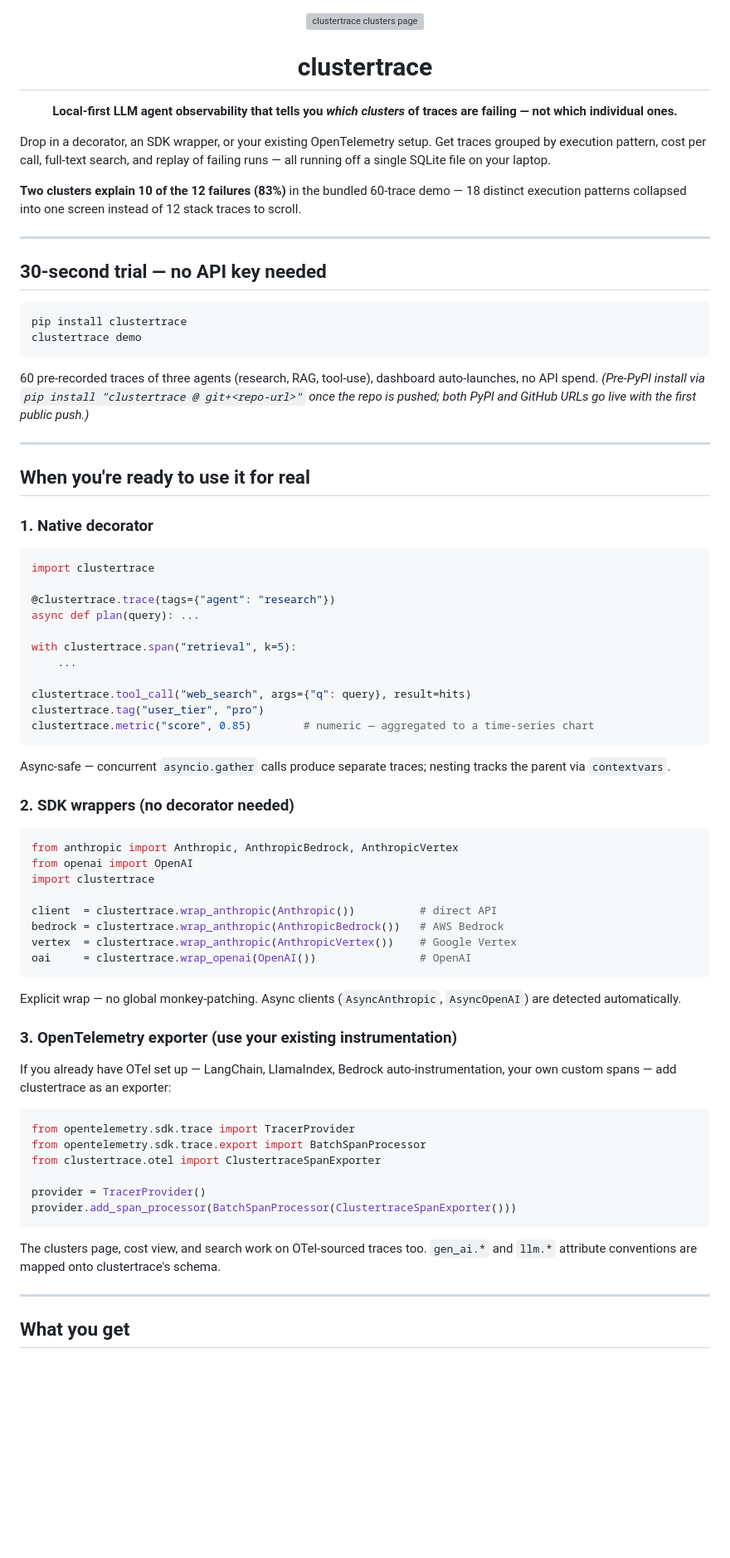
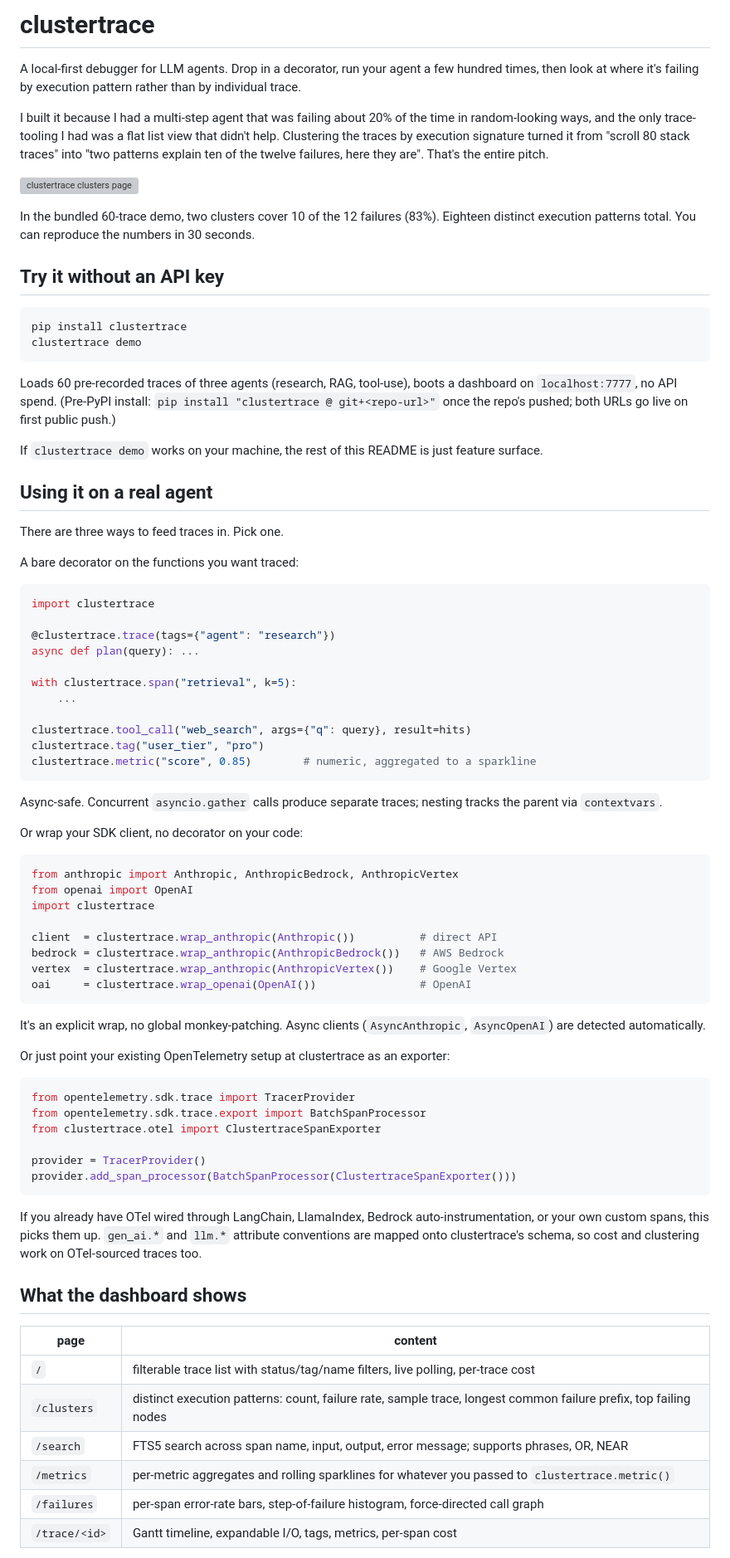
Before and after one commit to harrywinter06-code/clustertrace, a Markdown page: README.md, the part around one of its changes. Shown at 83% size. Drawn GitHub-style; blank space fills up the shorter version; grey boxes are pictures that could not be loaded.

````diff
--- a/README.md
+++ b/README.md
@@ -1,40 +1,29 @@
-<div align="center">
+# clustertrace
+
+A local-first debugger for LLM agents. Drop in a decorator, run your agent a few hundred times, then look at where it's failing by execution pattern rather than by individual trace.
+
+I built it because I had a multi-step agent that was failing about 20% of the time in random-looking ways, and the only trace-tooling I had was a flat list view that didn't help. Clustering the traces by execution signature turned it from "scroll 80 stack traces" into "two patterns explain ten of the twelve failures, here they are". That's the entire pitch.
 
 ![clustertrace clusters page](docs/hero.svg)
 
-# clustertrace
+In the bundled 60-trace demo, two clusters cover 10 of the 12 failures (83%). Eighteen distinct execution patterns total. You can reproduce the numbers in 30 seconds.
 
-**Local-first LLM agent observability that tells you *which clusters* of traces are failing — not which individual ones.**
-
-<!-- Badges hidden until repo is pushed to GitHub + published to PyPI; URLs below currently 404.
-[![tests](https://github.com/harrywinter06-code/clustertrace/actions/workflows/test.yml/badge.svg)](https://github.com/harrywinter06-code/clustertrace/actions/workflows/test.yml)
-[![pypi](https://img.shields.io/pypi/v/clustertrace.svg)](https://pypi.org/project/clustertrace/)
-[![python](https://img.shields.io/badge/python-3.11+-blue.svg)](https://www.python.org/downloads/)
-[![license](https://img.shields.io/badge/license-MIT-green.svg)](LICENSE)
--->
-
-</div>
-
-Drop in a decorator, an SDK wrapper, or your existing OpenTelemetry setup. Get traces grouped by execution pattern, cost per call, full-text search, and replay of failing runs — all running off a single SQLite file on your laptop.
-
-**Two clusters explain 10 of the 12 failures (83%)** in the bundled 60-trace demo — 18 distinct execution patterns collapsed into one screen instead of 12 stack traces to scroll.
-
----
-
-## 30-second trial — no API key needed
+## Try it without an API key
 
 ```bash
 pip install clustertrace
 clustertrace demo
 ```
 
-60 pre-recorded traces of three agents (research, RAG, tool-use), dashboard auto-launches, no API spend. *(Pre-PyPI install via `pip install "clustertrace @ git+<repo-url>"` once the repo is pushed; both PyPI and GitHub URLs go live with the first public push.)*
+Loads 60 pre-recorded traces of three agents (research, RAG, tool-use), boots a dashboard on `localhost:7777`, no API spend. (Pre-PyPI install: `pip install "clustertrace @ git+<repo-url>"` once the repo's pushed; both URLs go live on first public push.)
 
----
+If `clustertrace demo` works on your machine, the rest of this README is just feature surface.
 
-## When you're ready to use it for real
+## Using it on a real agent
 
-### 1. Native decorator
+There are three ways to feed traces in. Pick one.
+
+A bare decorator on the functions you want traced:
 
 ```python
 import clustertrace
@@ -47,12 +36,12 @@ with clustertrace.span("retrieval", k=5):
 
 clustertrace.tool_call("web_search", args={"q": query}, result=hits)
 clustertrace.tag("user_tier", "pro")
-clustertrace.metric("score", 0.85)        # numeric — aggregated to a time-series chart
+clustertrace.metric("score", 0.85)        # numeric, aggregated to a sparkline
 ```
 
-Async-safe — concurrent `asyncio.gather` calls produce separate traces; nesting tracks the parent via `contextvars`.
+Async-safe. Concurrent `asyncio.gather` calls produce separate traces; nesting tracks the parent via `contextvars`.
 
-### 2. SDK wrappers (no decorator needed)
+Or wrap your SDK client, no decorator on your code:
 
 ```python
 from anthropic import Anthropic, AnthropicBedrock, AnthropicVertex
@@ -65,11 +54,9 @@ vertex  = clustertrace.wrap_anthropic(AnthropicVertex())    # Google Vertex
 oai     = clustertrace.wrap_openai(OpenAI())                # OpenAI
 ```
 
-Explicit wrap — no global monkey-patching. Async clients (`AsyncAnthropic`, `AsyncOpenAI`) are detected automatically.
+It's an explicit wrap, no global monkey-patching. Async clients (`AsyncAnthropic`, `AsyncOpenAI`) are detected automatically.
 
-### 3. OpenTelemetry exporter (use your existing instrumentation)
-
-If you already have OTel set up — LangChain, LlamaIndex, Bedrock auto-instrumentation, your own custom spans — add clustertrace as an exporter:
+Or just point your existing OpenTelemetry setup at clustertrace as an exporter:
 
 ```python
 from opentelemetry.sdk.trace import TracerProvider
@@ -80,9 +67,16 @@ provider = TracerProvider()
 provider.add_span_processor(BatchSpanProcessor(ClustertraceSpanExporter()))
 ```
 
-The clusters page, cost view, and search work on OTel-sourced traces too. `gen_ai.*` and `llm.*` attribute conventions are mapped onto clustertrace's schema.
+If you already have OTel wired through LangChain, LlamaIndex, Bedrock auto-instrumentation, or your own custom spans, this picks them up. `gen_ai.*` and `llm.*` attribute conventions are mapped onto clustertrace's schema, so cost and clustering work on OTel-sourced traces too.
 
----
+## What the dashboard shows
 
-## What you get
+| page | content |
+|---|---|
+| `/` | filterable trace list with status/tag/name filters, live polling, per-trace cost |
+| `/clusters` | distinct execution patterns: count, failure rate, sample trace, longest common failure prefix, top failing nodes |
+| `/search` | FTS5 search across span name, input, output, error message; supports phrases, OR, NEAR |
+| `/metrics` | per-metric aggregates and rolling sparklines for whatever you passed to `clustertrace.metric()` |
+| `/failures` | per-span error-rate bars, step-of-failure histogram, force-directed call graph |
+| `/trace/<id>` | Gantt timeline, expandable I/O, tags, metrics, per-span cost |
 
````
Also changed, not shown: other parts of README.md (+35 -52 lines).
